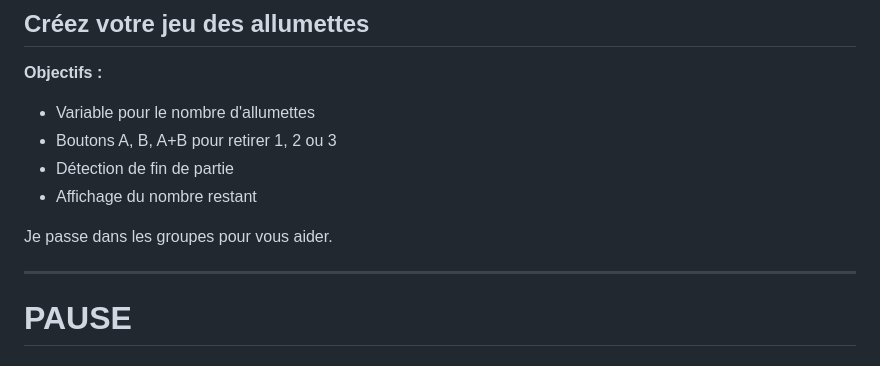
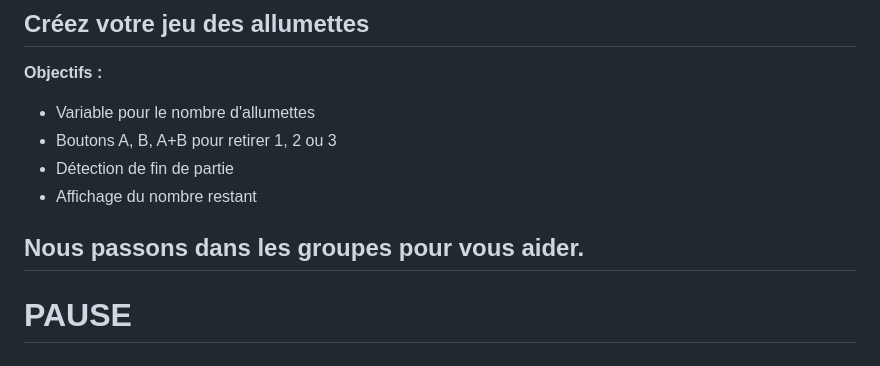
Before and after one commit to heig-vd-msci-course/heig-vd-msci-course, a Markdown page: presentations/lundi-introduction-apres-midi.md, the part around the change. GitHub-like rendering.

```diff
--- a/presentations/lundi-introduction-apres-midi.md
+++ b/presentations/lundi-introduction-apres-midi.md
@@ -309,8 +309,7 @@ splash "20 allumettes"
 - Détection de fin de partie
 - Affichage du nombre restant
 
-Je passe dans les groupes pour vous aider.
-
+Nous passons dans les groupes pour vous aider.
 ---
 
 <!-- _class: invert -->
```
